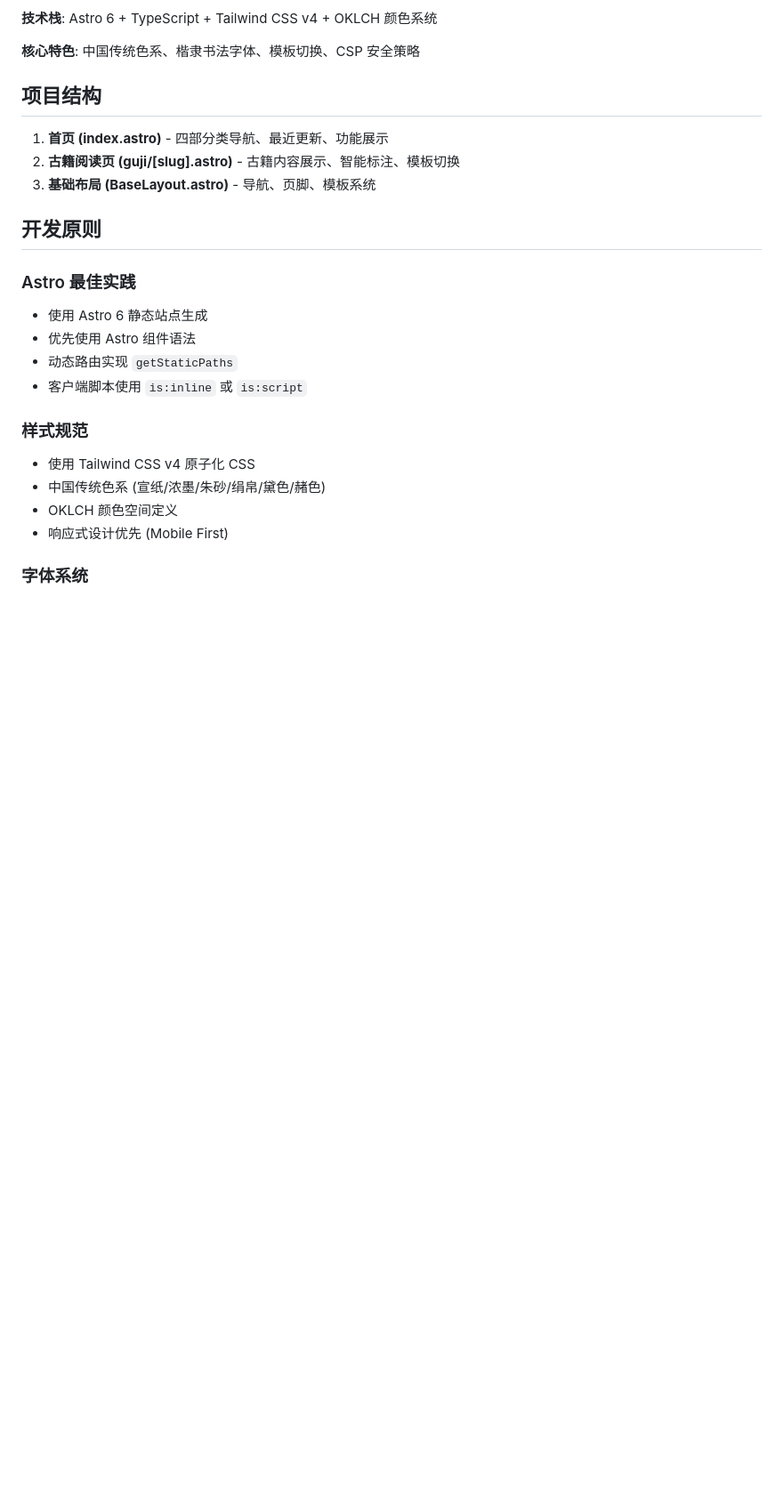
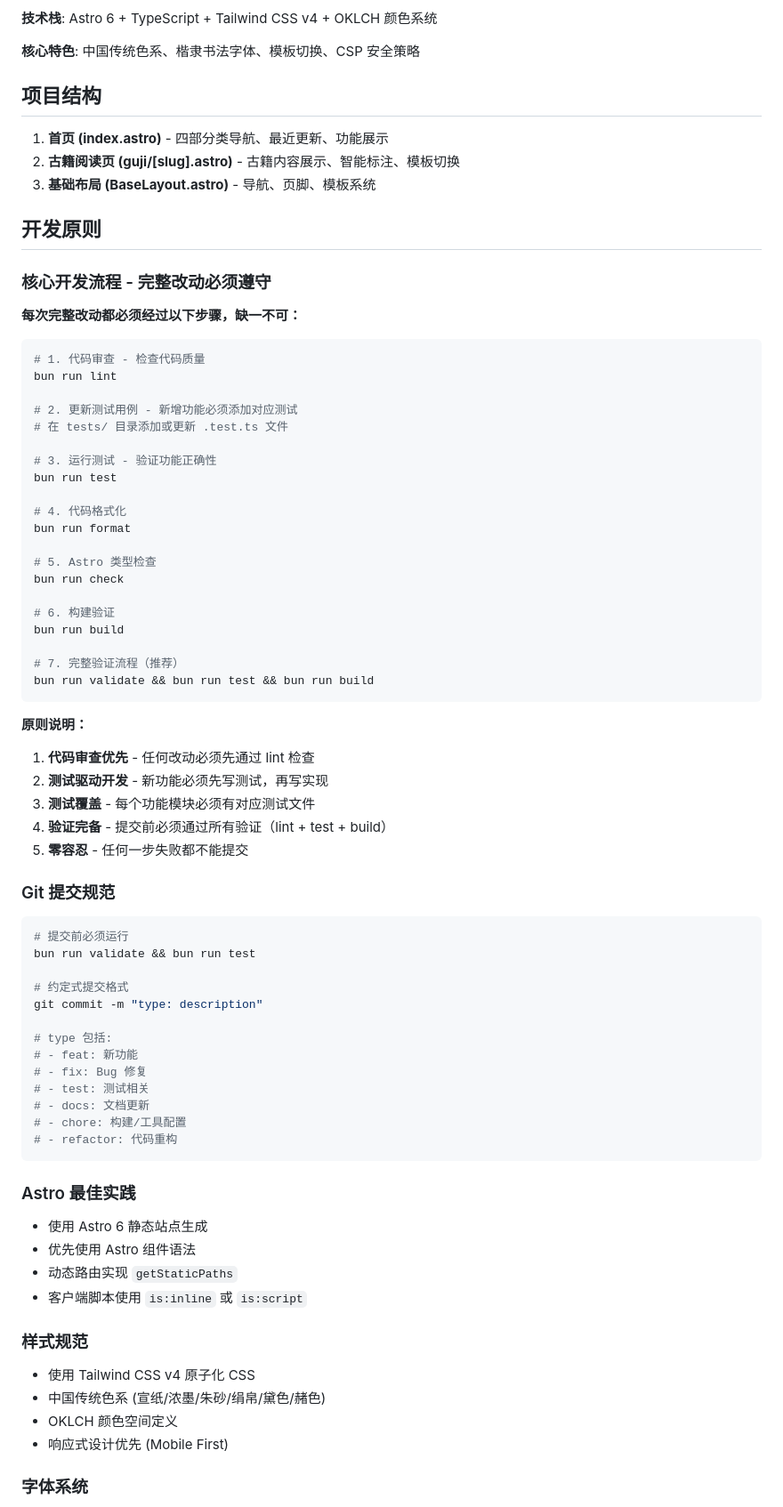
Before and after one commit to Lazyn0tBug/bamboo-ink, a Markdown page: CLAUDE.md, the part around the change. Shown at 89% size. Drawn GitHub-style; blank space fills up the shorter version.

Commit message:
docs: 更新 CLAUDE.md 添加完整改动审查和测试原则

````diff
--- a/CLAUDE.md
+++ b/CLAUDE.md
@@ -15,6 +15,58 @@
 3. **基础布局 (BaseLayout.astro)** - 导航、页脚、模板系统
 
 ## 开发原则
+
+### 核心开发流程 - 完整改动必须遵守
+
+**每次完整改动都必须经过以下步骤，缺一不可：**
+
+```bash
+# 1. 代码审查 - 检查代码质量
+bun run lint
+
+# 2. 更新测试用例 - 新增功能必须添加对应测试
+# 在 tests/ 目录添加或更新 .test.ts 文件
+
+# 3. 运行测试 - 验证功能正确性
+bun run test
+
+# 4. 代码格式化
+bun run format
+
+# 5. Astro 类型检查
+bun run check
+
+# 6. 构建验证
+bun run build
+
+# 7. 完整验证流程（推荐）
+bun run validate && bun run test && bun run build
+```
+
+**原则说明：**
+1. **代码审查优先** - 任何改动必须先通过 lint 检查
+2. **测试驱动开发** - 新功能必须先写测试，再写实现
+3. **测试覆盖** - 每个功能模块必须有对应测试文件
+4. **验证完备** - 提交前必须通过所有验证（lint + test + build）
+5. **零容忍** - 任何一步失败都不能提交
+
+### Git 提交规范
+
+```bash
+# 提交前必须运行
+bun run validate && bun run test
+
+# 约定式提交格式
+git commit -m "type: description"
+
+# type 包括:
+# - feat: 新功能
+# - fix: Bug 修复
+# - test: 测试相关
+# - docs: 文档更新
+# - chore: 构建/工具配置
+# - refactor: 代码重构
+```
 
 ### Astro 最佳实践
 
````
